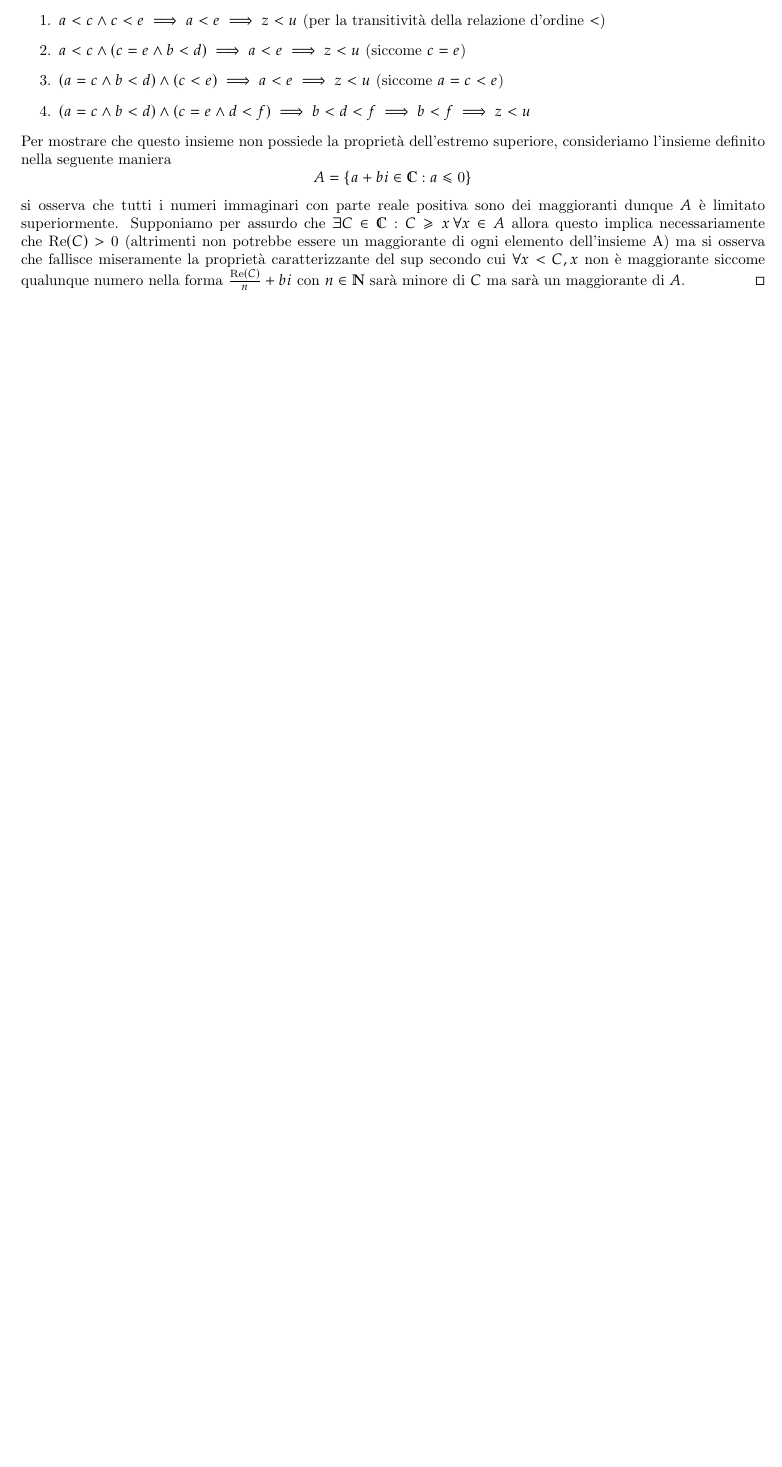
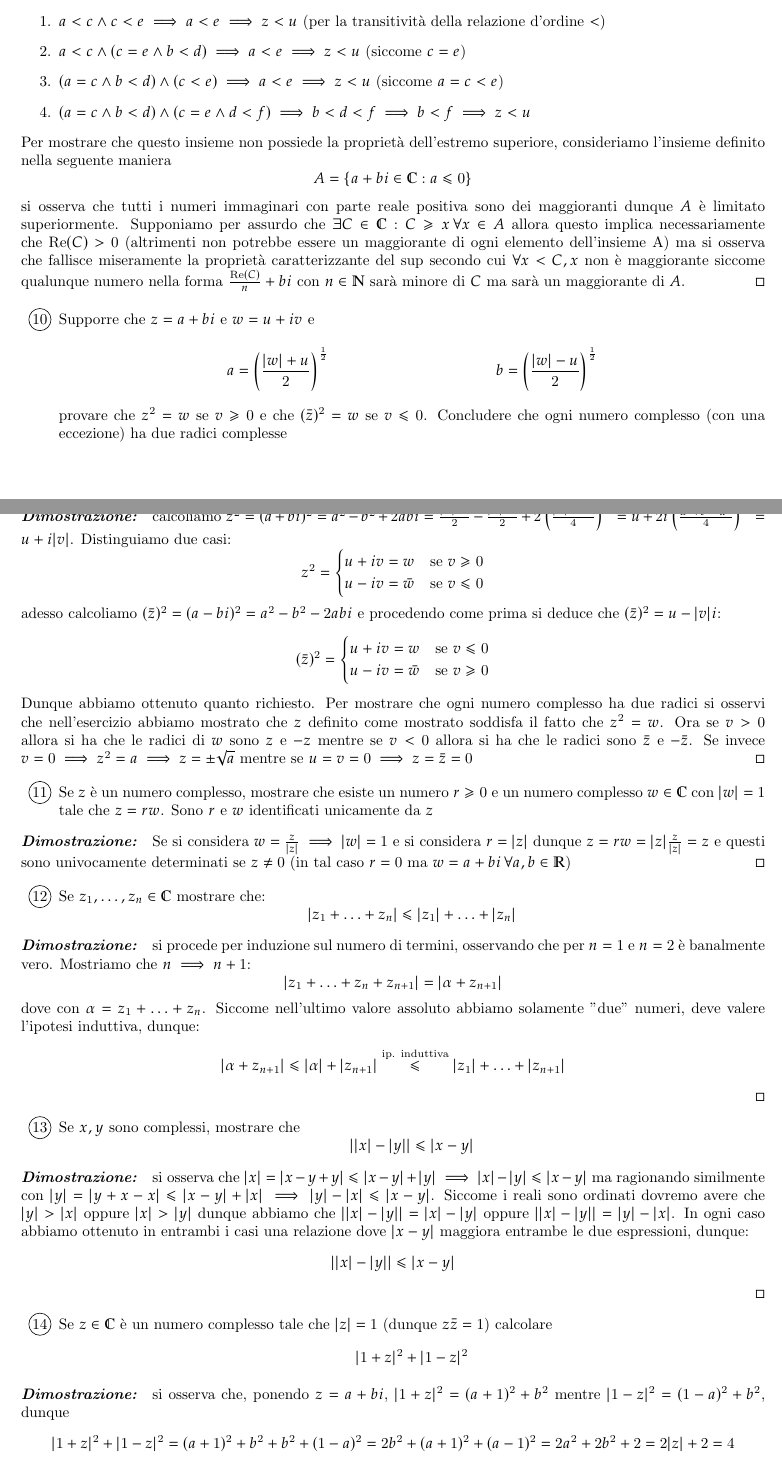
Before and after one commit to Fr4nci/soluzioni_rudin, a LaTeX thesis (main.tex): part of page 8 of 8 before the commit and two parts of pages 8 and 9 of 9 after it, the two joined at a grey line, cut so that both start at the same text, the shorter picture padded with empty space. Compiled offline with pdfLaTeX.

Commit message:
Aggiunta altri esercizi capitolo 1

```diff
--- a/main.tex
+++ b/main.tex
@@ -232,3 +232,70 @@ A = \{a+bi \in \mathbb{C}: a \leq 0 \}
 $$
 si osserva che tutti i numeri immaginari con parte reale positiva sono dei maggioranti dunque $A$ è limitato superiormente. Supponiamo per assurdo che $\exists C \in \mathbb{C}: C \geq x \, \forall x \in A$ allora questo implica necessariamente che $\text{Re}(C) > 0$ (altrimenti non potrebbe essere un maggiorante di ogni elemento dell'insieme A) ma si osserva che fallisce miseramente la proprietà caratterizzante del $\sup$ secondo cui $\forall x < C, x$ non è maggiorante siccome qualunque numero nella forma $\frac{\text{Re}(C)}{n} + bi$ con $n \in \mathbb{N}$ sarà minore di $C$ ma sarà un maggiorante di $A$.
 \end{myproof}
+\begin{enumerate}[resume, label=\protect\circled{\arabic*}]
+	\item Supporre che $z=a+bi$ e $w=u+iv$ e
+	\begin{align*}
+		&a = \left( \frac{|w|+u}{2} \right)^{\frac{1}{2}} & &b=\left(\frac{|w|-u}{2} \right)^{\frac{1}{2}}
+	\end{align*}
+	provare che $z^2=w$ se $v \geq 0$ e che $(\bar{z})^2 = w$ se $v \leq 0$. Concludere che ogni numero complesso (con una eccezione) ha due radici complesse
+\end{enumerate}
+\begin{myproof}
+	calcoliamo $z^2 = (a + bi)^2 = a^2 - b^2 + 2abi = \frac{|w| + u}{2} - \frac{|w|-u}{2} + 2 \left( \frac{|w|^2 - u^2}{4} \right)^{\frac{1}{2}} = u + 2i \left( \frac{u^2 + v^2 - u^2}{4} \right)^{\frac{1}{2}} = u + i|v|$. Distinguiamo due casi:
+	\begin{equation*}
+		z^2 = \begin{cases}
+			u+iv=w  & \text{se } v \geq 0 \\
+			u-iv=\bar{w}   & \text{se } v \leq 0
+		\end{cases}
+	\end{equation*}
+	adesso calcoliamo $(\bar{z})^2 = (a-bi)^2 = a^2 - b^2 - 2abi$ e procedendo come prima si deduce che $(\bar{z})^2 = u-|v|i$:
+	\begin{equation*}
+		(\bar{z})^2 = \begin{cases}
+			u+iv = w & \text{se } v \leq 0 \\
+			u-iv = \bar{w} & \text{se } v \geq 0
+		\end{cases}
+	\end{equation*}
+Dunque abbiamo ottenuto quanto richiesto. Per mostrare che ogni numero complesso ha due radici si osservi che nell'esercizio abbiamo mostrato che $z$ definito come mostrato soddisfa il fatto che $z^2 = w$. Ora se $v>0$ allora si ha che le radici di $w$ sono $z$ e $-z$ mentre se $v<0$ allora si ha che le radici sono $\bar{z}$ e $-\bar{z}$. Se invece $v=0 \implies z^2 = a \implies z = \pm \sqrt{a}$ mentre se $u=v=0 \implies z=\bar{z}=0$
+\end{myproof}
+\begin{enumerate}[resume, label=\protect\circled{\arabic*}]
+	\item Se $z$ è un numero complesso, mostrare che esiste un numero $r \geq 0$ e un numero complesso $w \in \mathbb{C}$ con $|w|=1$ tale che $z=rw$. Sono $r$ e $w$ identificati unicamente da $z$
+\end{enumerate}
+\begin{myproof}
+	Se si considera $w=\frac{z}{|z|} \implies |w|=1$ e si considera $r=|z|$ dunque $z = rw = |z| \frac{z}{|z|} = z$ e questi sono univocamente determinati se $z \neq 0$ (in tal caso $r=0$ ma $w=a+bi \, \forall a, b \in \mathbb{R}$)
+\end{myproof}
+\begin{enumerate}[resume, label=\protect\circled{\arabic*}]
+	\item Se $z_1, \ldots, z_n \in \mathbb{C}$ mostrare che:
+	$$
+	|z_1 + \ldots + z_n| \leq |z_1| + \ldots + |z_n|
+	$$
+\end{enumerate}
+\begin{myproof}
+si procede per induzione sul numero di termini, osservando che per $n=1$ e $n=2$ è banalmente vero. Mostriamo che $n \implies n+1$:
+$$
+|z_1 + \ldots + z_n + z_{n+1}| = |\alpha + z_{n+1}|
+$$
+dove con $\alpha=z_1 + \ldots + z_n$. Siccome nell'ultimo valore assoluto abbiamo solamente "due" numeri, deve valere l'ipotesi induttiva, dunque:
+$$
+	|\alpha + z_{n+1}| \leq |\alpha| + |z_{n+1}| \stackrel{\text{ip. induttiva}}{\leq} |z_1| + \ldots + |z_{n+1}|
+$$
+\end{myproof}
+\begin{enumerate}[resume, label=\protect\circled{\arabic*}]
+	\item Se $x, y$ sono complessi, mostrare che
+	$$
+	||x|-|y|| \leq |x-y|
+	$$
+\end{enumerate}
+\begin{myproof} si osserva che $|x| = |x-y+y| \leq |x-y| + |y| \implies |x|-|y| \leq |x-y|$ ma ragionando similmente con $|y| = |y+x-x| \leq |x-y| + |x| \implies |y|-|x| \leq |x-y|$. Siccome i reali sono ordinati dovremo avere che $|y|>|x|$ oppure $|x|>|y|$ dunque abbiamo che $||x|-|y|| = |x|-|y|$ oppure $||x|-|y||=|y|-|x|$. In ogni caso abbiamo ottenuto in entrambi i casi una relazione dove $|x-y|$ maggiora entrambe le due espressioni, dunque:
+$$
+	||x|-|y|| \leq |x-y|
+$$
+\end{myproof}
+\begin{enumerate}[resume, label=\protect\circled{\arabic*}]
+	\item Se $z \in \mathbb{C}$ è un numero complesso tale che $|z|=1$ (dunque $z\bar{z}=1$) calcolare
+	$$
+	|1+z|^2 + |1-z|^2
+	$$
+\end{enumerate}
+\begin{myproof}
+si osserva che, ponendo $z=a+bi$, $|1+z|^2 = (a+1)^2 + b^2$ mentre $|1-z|^2 = (1-a)^2 + b^2$, dunque
+$$
+	|1+z|^2 + |1-z|^2 = (a+1)^2 + b^2 + b^2 + (1-a)^2 = 2b^2 + (a+1)^2 + (a-1)^2 = 2a^2 + 2b^2 + 2 = 2|z|+2 = 4
```
Also changed, not shown: main.pdf, main.tex (5 more changed lines).
